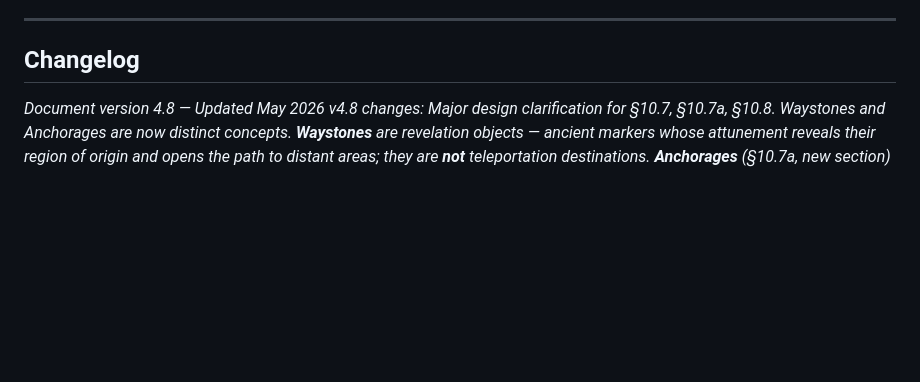
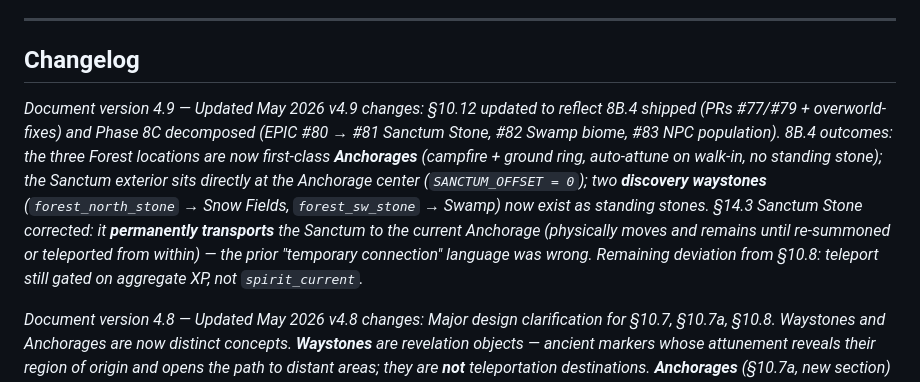
Before and after one commit to krisoye/elemental-rings, a Markdown page: docs/elemental_rings_GDD.md, the part around the change. GitHub-like rendering; blank space fills up the shorter version.

```diff
--- a/docs/elemental_rings_GDD.md
+++ b/docs/elemental_rings_GDD.md
@@ -38,6 +38,9 @@ Each section lives in its own file. Read only what you need.
 
 ## Changelog
 
+*Document version 4.9 — Updated May 2026*
+*v4.9 changes: §10.12 updated to reflect 8B.4 shipped (PRs #77/#79 + overworld-fixes) and Phase 8C decomposed (EPIC #80 → #81 Sanctum Stone, #82 Swamp biome, #83 NPC population). 8B.4 outcomes: the three Forest locations are now first-class **Anchorages** (campfire + ground ring, auto-attune on walk-in, no standing stone); the Sanctum exterior sits directly at the Anchorage center (`SANCTUM_OFFSET = 0`); two **discovery waystones** (`forest_north_stone` → Snow Fields, `forest_sw_stone` → Swamp) now exist as standing stones. §14.3 Sanctum Stone corrected: it **permanently transports** the Sanctum to the current Anchorage (physically moves and remains until re-summoned or teleported from within) — the prior "temporary connection" language was wrong. Remaining deviation from §10.8: teleport still gated on aggregate XP, not `spirit_current`.*
+
 *Document version 4.8 — Updated May 2026*
 *v4.8 changes: Major design clarification for §10.7, §10.7a, §10.8. Waystones and Anchorages are now distinct concepts. **Waystones** are revelation objects — ancient markers whose attunement reveals their region of origin and opens the path to distant areas; they are **not** teleportation destinations. **Anchorages** (§10.7a, new section) are fixed spiritual-energy concentrations in the world where the Sanctum anchors; discovered by physically walking into them (auto-attune). Teleportation goes to discovered Anchorages, not waystones. The spirit gate for teleportation is now `spirit_current` (restored by sleeping), not aggregate XP — this creates a genuine preparation loop (food → sleep → spirit → teleport). §10.6 anchoring updated to reference Anchorages. §10.9 Key Locations table updated. §10.11 Merchants updated. §10.12 Phase 8B notes updated with design-deviation flag: shipped 8B.1–8B.3 used waystones as stand-in Anchorages and aggregate XP as the gate; 8B.4 EPIC (#70) addresses visual foundation; a subsequent pass will introduce first-class Anchorages and replace the XP gate with spirit_current.*
 
```
Also changed, not shown: docs/gdd-10-overworld.md (+34 -18 lines).
